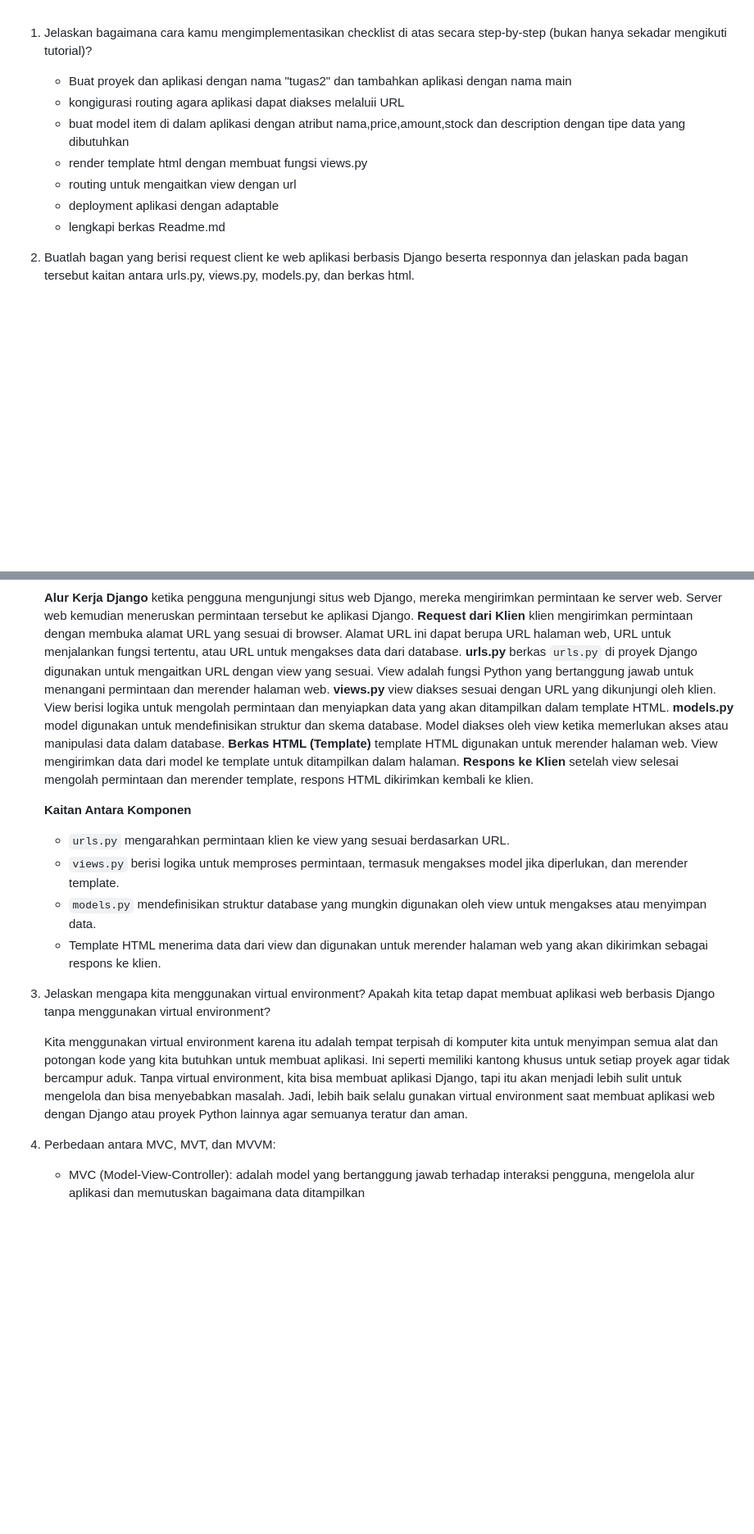
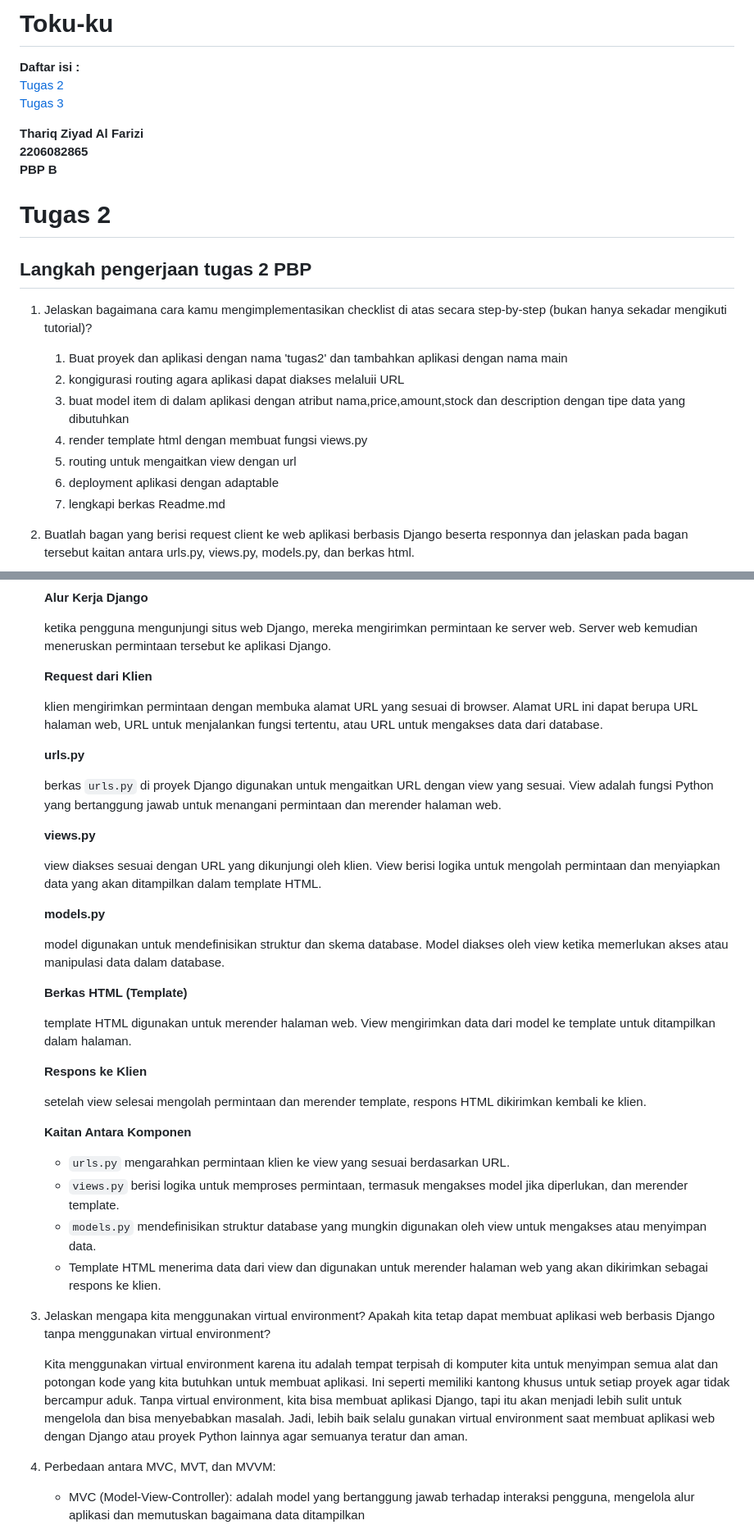
Before and after one commit to terbang11day/Tugas2, a Markdown page: README.md, 2 parts joined by grey strips. Shown at 82% size. Rendered like a GitHub page; blank space fills up the shorter version.

```diff
--- a/README.md
+++ b/README.md
@@ -1,29 +1,56 @@
+# **Toku-ku**
+
+**Daftar isi :**<br/>
+[Tugas 2](#tugas-2)<br/>
+[Tugas 3](#tugas-3)
+
+**Thariq Ziyad Al Farizi**<br/>
+**2206082865**<br/>
+**PBP B**<br/>
+
+# **Tugas 2**
+## **Langkah pengerjaan tugas 2 PBP**
+
 1. Jelaskan bagaimana cara kamu mengimplementasikan checklist di atas secara step-by-step (bukan hanya sekadar mengikuti tutorial)?
 
-    * Buat proyek dan aplikasi dengan nama "tugas2" dan tambahkan aplikasi dengan nama main
-    * kongigurasi routing agara aplikasi dapat diakses melaluii URL
-    * buat model item di dalam aplikasi dengan atribut nama,price,amount,stock dan description dengan tipe data yang     dibutuhkan
-    * render template html dengan membuat fungsi views.py
-    * routing untuk mengaitkan view dengan url
-    * deployment aplikasi dengan adaptable
-    * lengkapi berkas Readme.md
+   1. Buat proyek dan aplikasi dengan nama 'tugas2' dan tambahkan aplikasi dengan nama main
+   2. kongigurasi routing agara aplikasi dapat diakses melaluii URL
+   3. buat model item di dalam aplikasi dengan atribut nama,price,amount,stock dan description dengan tipe data yang     dibutuhkan
+   4. render template html dengan membuat fungsi views.py
+    5. routing untuk mengaitkan view dengan url
+    6. deployment aplikasi dengan adaptable
+    7. lengkapi berkas Readme.md
 
 2. Buatlah bagan yang berisi request client ke web aplikasi berbasis Django beserta responnya dan jelaskan pada bagan   tersebut kaitan antara urls.py, views.py, models.py, dan berkas html.
+
    ![alt text](https://github.com/terbang11day/Tugas2/blob/main/dok/flowchart.jpg?raw=true)
 
     **Alur Kerja Django**
+
     ketika pengguna mengunjungi situs web Django, mereka mengirimkan permintaan ke server web. Server web kemudian meneruskan permintaan tersebut ke aplikasi Django.
+
     **Request dari Klien**
+
     klien mengirimkan permintaan dengan membuka alamat URL yang sesuai di browser. Alamat URL ini dapat berupa URL halaman web, URL untuk menjalankan fungsi tertentu, atau URL untuk mengakses data dari database.
+
     **urls.py**
+
     berkas `urls.py` di proyek Django digunakan untuk mengaitkan URL dengan view yang sesuai. View adalah fungsi Python yang bertanggung jawab untuk menangani permintaan dan merender halaman web.
+
     **views.py**
+
     view diakses sesuai dengan URL yang dikunjungi oleh klien. View berisi logika untuk mengolah permintaan dan menyiapkan data yang akan ditampilkan dalam template HTML.
+
     **models.py**
+
     model digunakan untuk mendefinisikan struktur dan skema database. Model diakses oleh view ketika memerlukan akses atau manipulasi data dalam database.
+
     **Berkas HTML (Template)**
+
     template HTML digunakan untuk merender halaman web. View mengirimkan data dari model ke template untuk ditampilkan dalam halaman.
+
     **Respons ke Klien**
+
     setelah view selesai mengolah permintaan dan merender template, respons HTML dikirimkan kembali ke klien.
 
     **Kaitan Antara Komponen**
@@ -33,12 +60,12 @@
     * `models.py` mendefinisikan struktur database yang mungkin digunakan oleh view untuk mengakses atau menyimpan data.
     * Template HTML menerima data dari view dan digunakan untuk merender halaman web yang akan dikirimkan sebagai respons ke klien.
 
-4. Jelaskan mengapa kita menggunakan virtual environment? Apakah kita tetap dapat membuat aplikasi web berbasis Django tanpa menggunakan virtual environment?
+3. Jelaskan mengapa kita menggunakan virtual environment? Apakah kita tetap dapat membuat aplikasi web berbasis Django tanpa menggunakan virtual environment?
 
     Kita menggunakan virtual environment karena itu adalah tempat terpisah di komputer kita untuk menyimpan semua alat dan potongan kode yang kita butuhkan untuk membuat aplikasi. Ini seperti memiliki kantong khusus untuk setiap proyek agar tidak bercampur aduk. Tanpa virtual environment, kita bisa membuat aplikasi Django, tapi itu akan menjadi lebih sulit untuk mengelola dan bisa menyebabkan masalah. Jadi, lebih baik selalu gunakan virtual environment saat membuat aplikasi web dengan Django atau proyek Python lainnya agar semuanya teratur dan aman.
 
 
-5. Perbedaan antara MVC, MVT, dan MVVM:
+4. Perbedaan antara MVC, MVT, dan MVVM:
 
     * MVC (Model-View-Controller):
         adalah model yang bertanggung jawab terhadap interaksi pengguna, mengelola alur aplikasi
```
Also changed, not shown: other parts of README.md (+9 -2 lines).
